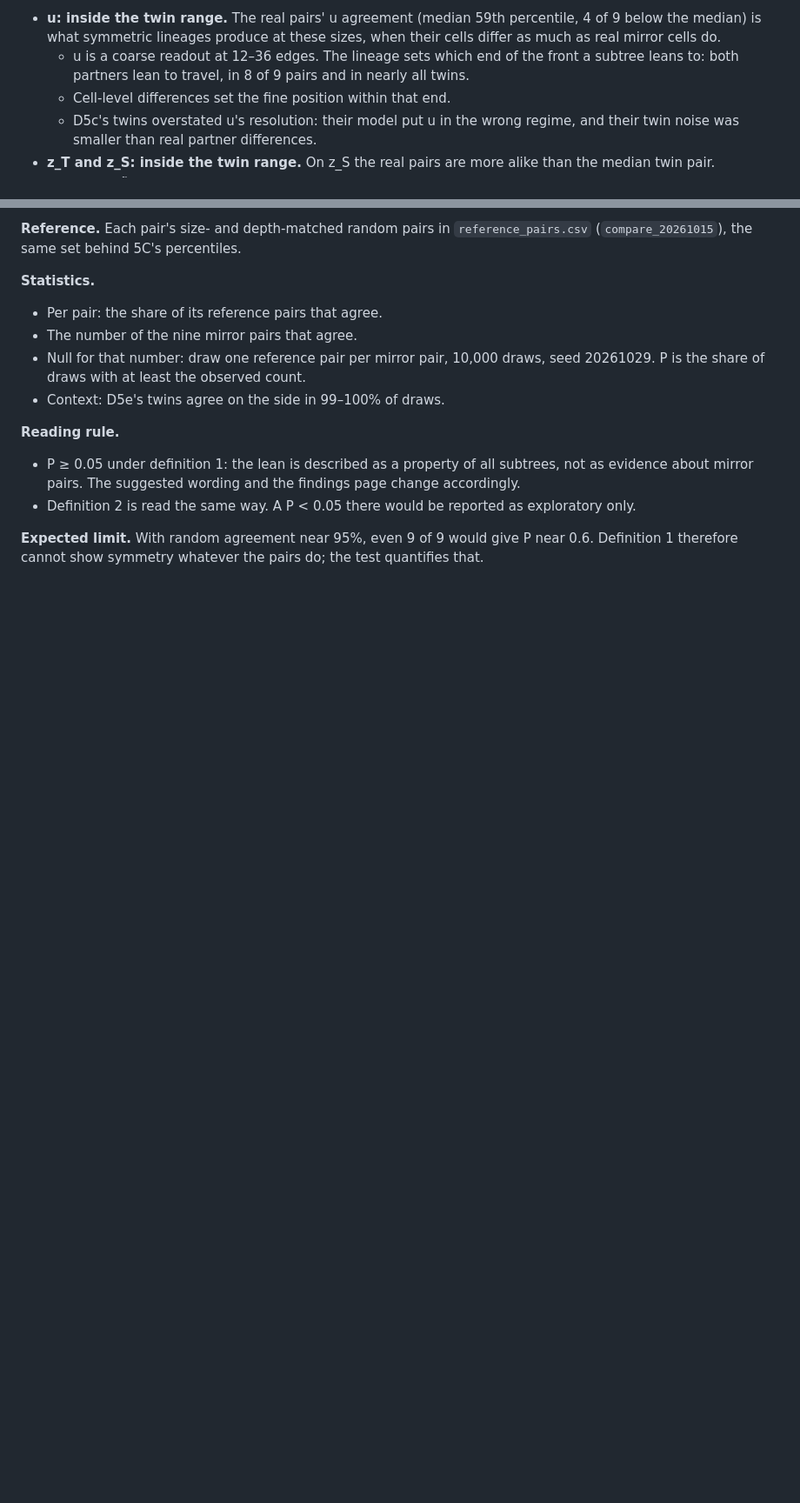
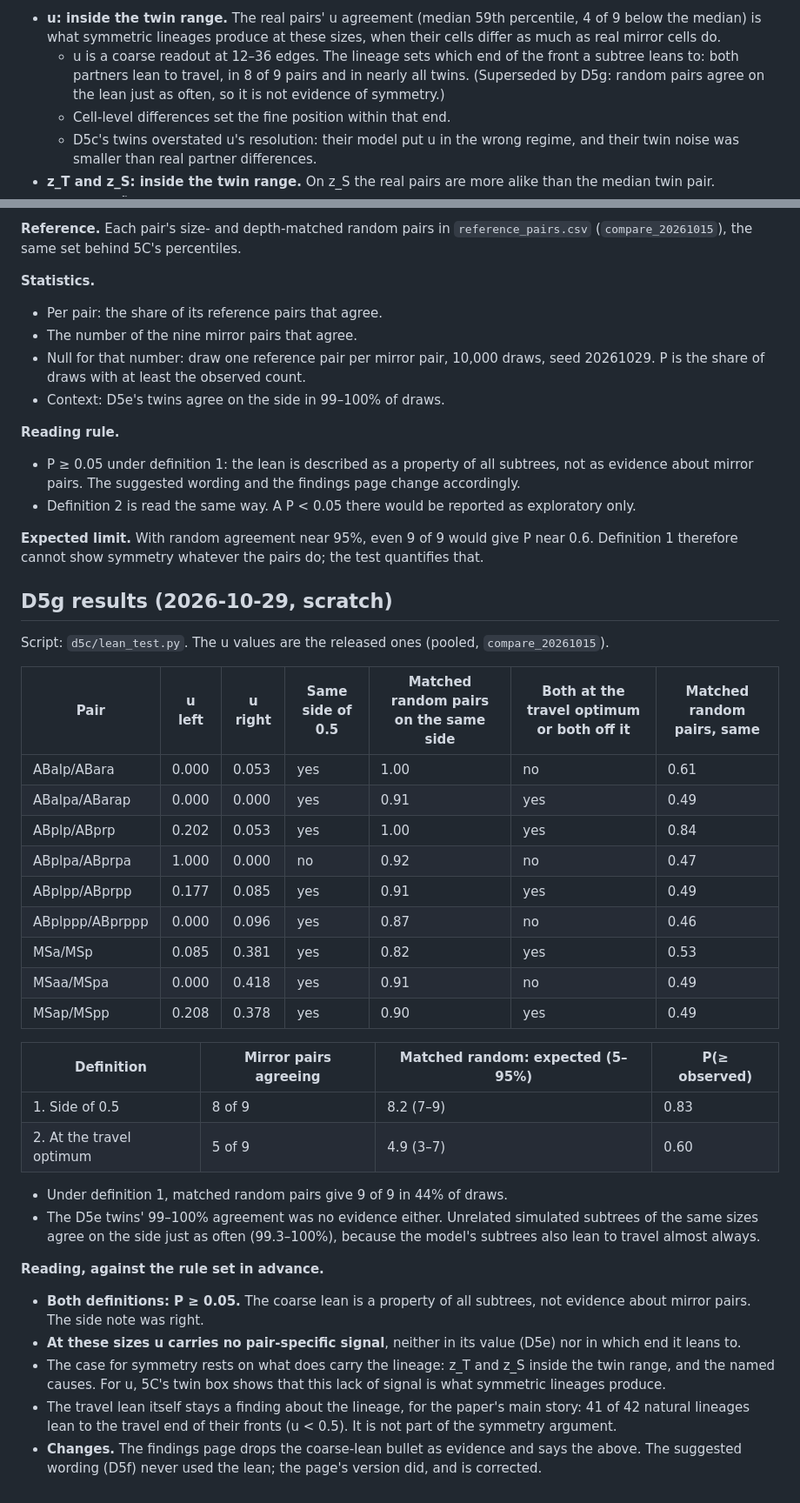
Before and after one commit to IcyFermion/embryogenesis, a Markdown page: plans/track_d_subtree_symmetry.md, 2 parts joined by grey strips. Shown at 87% size. Rendered like a GitHub page; blank space fills up the shorter version.

Commit message:
Record D5g: mirror pairs agree on u's coarse lean no more often than matched random pairs
Co-Authored-By: Claude Opus 5.5 <noreply@anthropic.com>

```diff
--- a/plans/track_d_subtree_symmetry.md
+++ b/plans/track_d_subtree_symmetry.md
@@ -1336,7 +1336,8 @@ exception is ABplpa, cause B.
   at these sizes, when their cells differ as much as real mirror cells do.
   - u is a coarse readout at 12–36 edges. The lineage sets which end of the
     front a subtree leans to: both partners lean to travel, in 8 of 9 pairs
-    and in nearly all twins.
+    and in nearly all twins. (Superseded by D5g: random pairs agree on the
+    lean just as often, so it is not evidence of symmetry.)
   - Cell-level differences set the fine position within that end.
   - D5c's twins overstated u's resolution: their model put u in the wrong
     regime, and their twin noise was smaller than real partner differences.
@@ -1648,3 +1649,46 @@ percentiles.
 **Expected limit.** With random agreement near 95%, even 9 of 9 would give
 P near 0.6. Definition 1 therefore cannot show symmetry whatever the pairs
 do; the test quantifies that.
+
+## D5g results (2026-10-29, scratch)
+
+Script: `d5c/lean_test.py`. The u values are the released ones (pooled,
+`compare_20261015`).
+
+| Pair | u left | u right | Same side of 0.5 | Matched random pairs on the same side | Both at the travel optimum or both off it | Matched random pairs, same |
+|---|---|---|---|---|---|---|
+| ABalp/ABara | 0.000 | 0.053 | yes | 1.00 | no | 0.61 |
+| ABalpa/ABarap | 0.000 | 0.000 | yes | 0.91 | yes | 0.49 |
+| ABplp/ABprp | 0.202 | 0.053 | yes | 1.00 | yes | 0.84 |
+| ABplpa/ABprpa | 1.000 | 0.000 | no | 0.92 | no | 0.47 |
+| ABplpp/ABprpp | 0.177 | 0.085 | yes | 0.91 | yes | 0.49 |
+| ABplppp/ABprppp | 0.000 | 0.096 | yes | 0.87 | no | 0.46 |
+| MSa/MSp | 0.085 | 0.381 | yes | 0.82 | yes | 0.53 |
+| MSaa/MSpa | 0.000 | 0.418 | yes | 0.91 | no | 0.49 |
+| MSap/MSpp | 0.208 | 0.378 | yes | 0.90 | yes | 0.49 |
+
+| Definition | Mirror pairs agreeing | Matched random: expected (5–95%) | P(≥ observed) |
+|---|---|---|---|
+| 1. Side of 0.5 | 8 of 9 | 8.2 (7–9) | 0.83 |
+| 2. At the travel optimum | 5 of 9 | 4.9 (3–7) | 0.60 |
+
+- Under definition 1, matched random pairs give 9 of 9 in 44% of draws.
+- The D5e twins' 99–100% agreement was no evidence either. Unrelated
+  simulated subtrees of the same sizes agree on the side just as often
+  (99.3–100%), because the model's subtrees also lean to travel almost
+  always.
+
+**Reading, against the rule set in advance.**
+- **Both definitions: P ≥ 0.05.** The coarse lean is a property of all
+  subtrees, not evidence about mirror pairs. The side note was right.
+- **At these sizes u carries no pair-specific signal**, neither in its value
+  (D5e) nor in which end it leans to.
+- The case for symmetry rests on what does carry the lineage: z_T and z_S
+  inside the twin range, and the named causes. For u, 5C's twin box shows
+  that this lack of signal is what symmetric lineages produce.
+- The travel lean itself stays a finding about the lineage, for the
+  paper's main story: 41 of 42 natural lineages lean to the travel end of
+  their fronts (u < 0.5). It is not part of the symmetry argument.
+- **Changes.** The findings page drops the coarse-lean bullet as evidence
+  and says the above. The suggested wording (D5f) never used the lean; the
+  page's version did, and is corrected.
```
